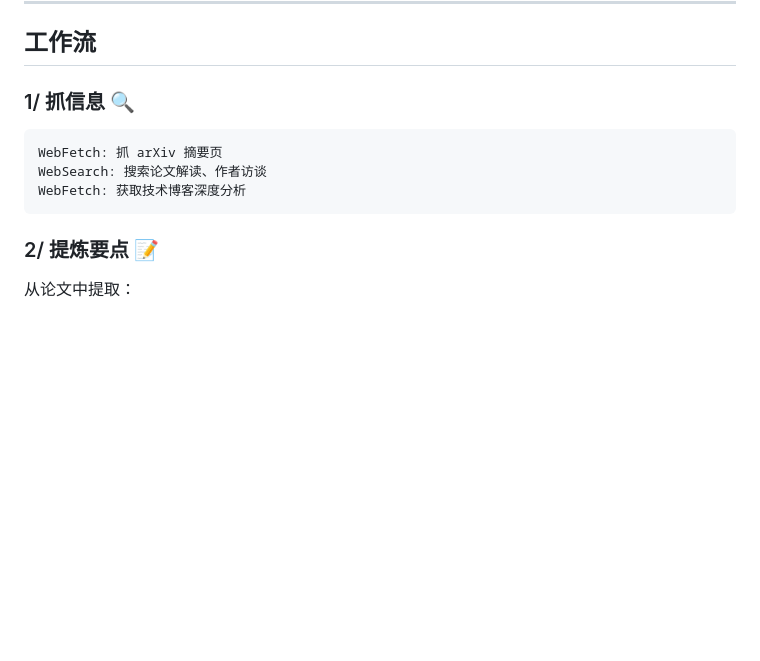
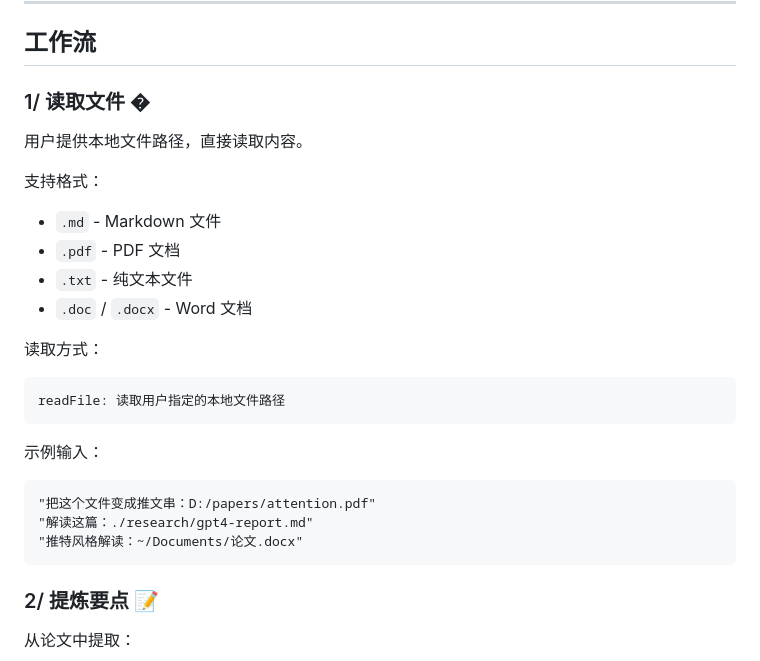
Before and after one commit to toller892/Agent-Skills, a Markdown page: paper-interpreter/SKILL.md, the part around one of its changes. Rendered like a GitHub page; blank space fills up the shorter version.

````diff
--- a/paper-interpreter/SKILL.md
+++ b/paper-interpreter/SKILL.md
@@ -216,12 +216,26 @@ TL;DR（太长不看版）：
 
 ## 工作流
 
-### 1/ 抓信息 🔍
+### 1/ 读取文件 �
 
+用户提供本地文件路径，直接读取内容。
+
+支持格式：
+- `.md` - Markdown 文件
+- `.pdf` - PDF 文档
+- `.txt` - 纯文本文件
+- `.doc` / `.docx` - Word 文档
+
+读取方式：
 ```
-WebFetch: 抓 arXiv 摘要页
-WebSearch: 搜索论文解读、作者访谈
-WebFetch: 获取技术博客深度分析
+readFile: 读取用户指定的本地文件路径
+```
+
+示例输入：
+```
+"把这个文件变成推文串：D:/papers/attention.pdf"
+"解读这篇：./research/gpt4-report.md"
+"推特风格解读：~/Documents/论文.docx"
 ```
 
 ### 2/ 提炼要点 📝
````
Also changed, not shown: other parts of paper-interpreter/SKILL.md (+125 -6 lines).
